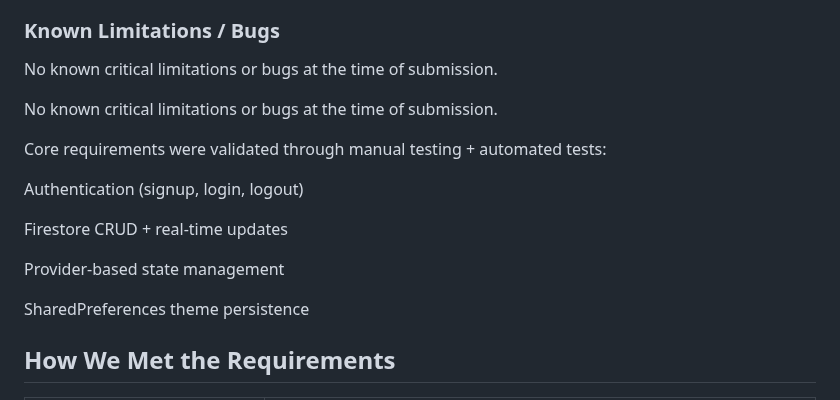
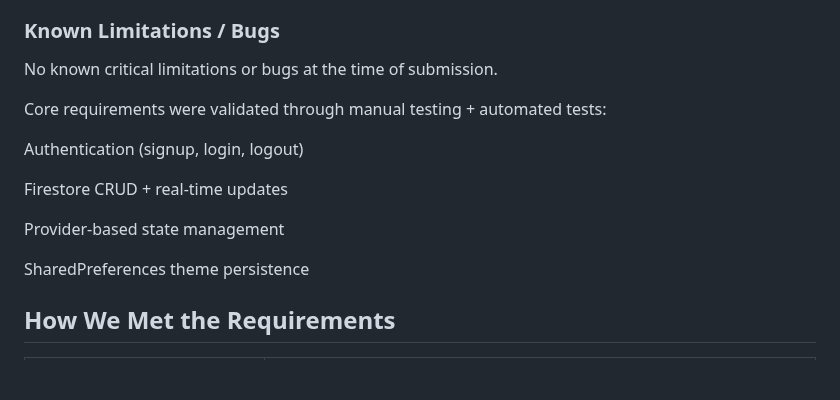
Before and after one commit to abdallahalhomsi/SU-Learning-Companion, a Markdown page: README.md, the part around the change. GitHub-like rendering; blank space fills up the shorter version.

Commit message:
Fix duplicate line in Known Limitations section
Removed duplicate line about known limitations.

```diff
--- a/README.md
+++ b/README.md
@@ -104,8 +104,6 @@ Prevents UI regressions that could block authentication flow.
 ### Known Limitations / Bugs
 No known critical limitations or bugs at the time of submission.
 
-No known critical limitations or bugs at the time of submission.
-
 Core requirements were validated through manual testing + automated tests:
 
 Authentication (signup, login, logout)
@@ -115,6 +113,7 @@ Firestore CRUD + real-time updates
 Provider-based state management
 
 SharedPreferences theme persistence
+
 ## How We Met the Requirements
 
 | Requirement / Rubric Item | Implementation |
```
